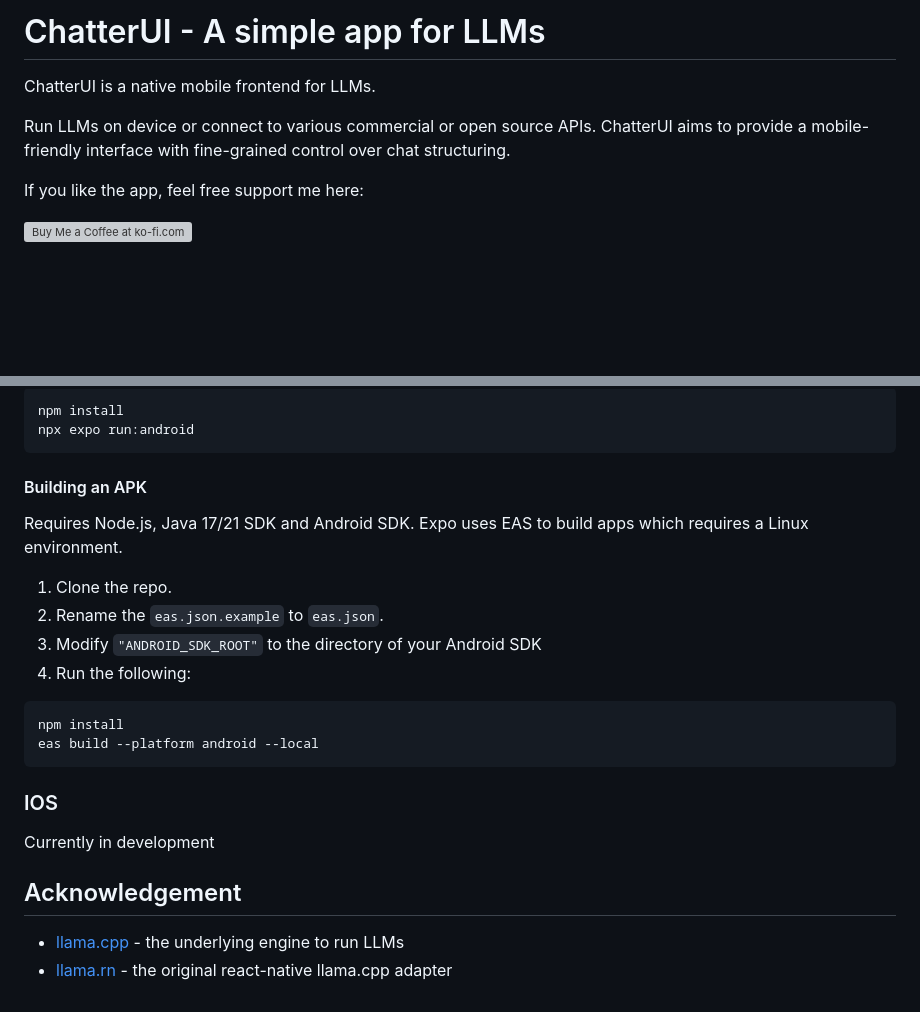
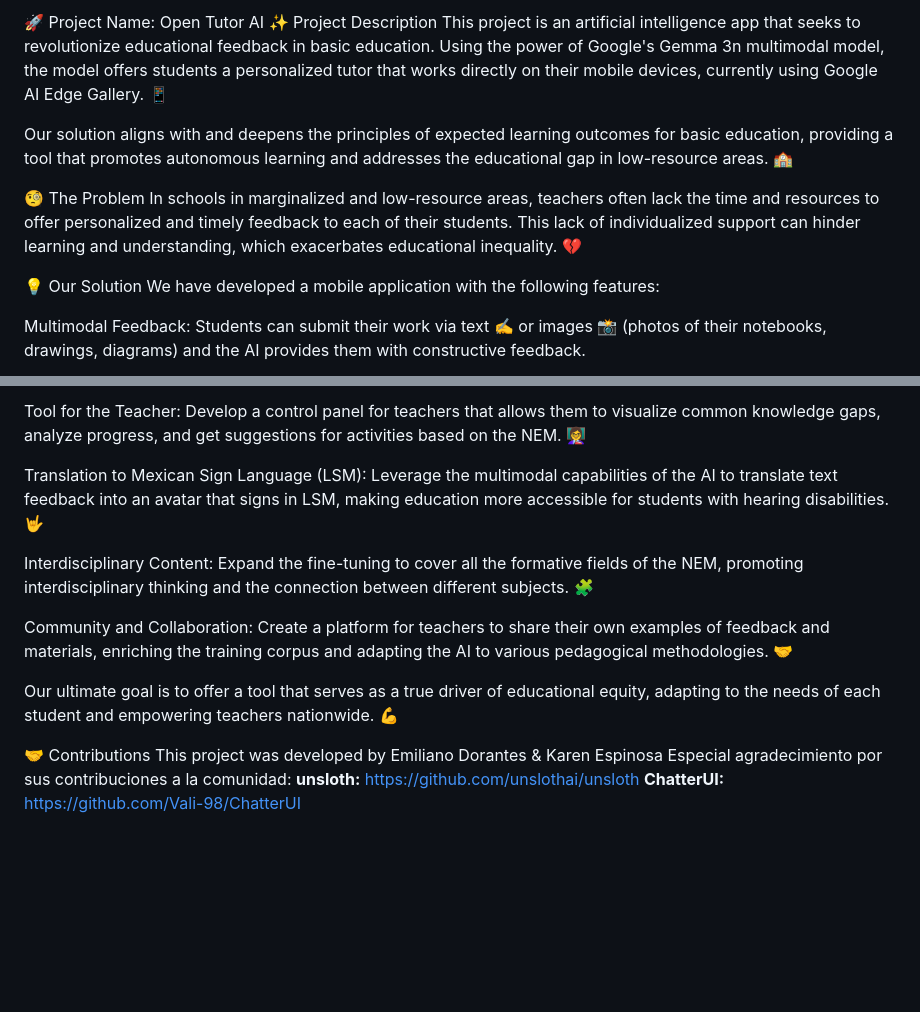
Before and after one commit to Elmaldelego/IA-TUTOR, a Markdown page: README.md, 2 parts joined by grey strips. Drawn GitHub-style; blank space fills up the shorter version; grey boxes are pictures that could not be loaded.

````diff
--- a/README.md
+++ b/README.md
@@ -1,10 +1,14 @@
-# ChatterUI - A simple app for LLMs
+🚀 Project Name: Open Tutor AI
+✨ Project Description
+This project is an artificial intelligence app that seeks to revolutionize educational feedback in basic education. Using the power of Google's Gemma 3n multimodal model, the model offers students a personalized tutor that works directly on their mobile devices, currently using Google AI Edge Gallery. 📱
 
-ChatterUI is a native mobile frontend for LLMs.
+Our solution aligns with and deepens the principles of expected learning outcomes for basic education, providing a tool that promotes autonomous learning and addresses the educational gap in low-resource areas. 🏫
 
-Run LLMs on device or connect to various commercial or open source APIs. ChatterUI aims to provide a mobile-friendly interface with fine-grained control over chat structuring.
+🧐 The Problem
+In schools in marginalized and low-resource areas, teachers often lack the time and resources to offer personalized and timely feedback to each of their students. This lack of individualized support can hinder learning and understanding, which exacerbates educational inequality. 💔
 
-If you like the app, feel free support me here:
+💡 Our Solution
+We have developed a mobile application with the following features:
 
-<a href='https://ko-fi.com/W7W7X8T7W' target='_blank'><img height='42' style='border:0px;height:42px;' src='https://storage.ko-fi.com/cdn/kofi6.png?v=6' border='0' alt='Buy Me a Coffee at ko-fi.com' /></a>
+Multimodal Feedback: Students can submit their work via text ✍️ or images 📸 (photos of their notebooks, drawings, diagrams) and the AI provides them with constructive feedback.
 
@@ -110,28 +80,16 @@ git clone https://github.com/Vali-98/ChatterUI.git
 
-```
-npm install
-npx expo run:android
-```
+Tool for the Teacher: Develop a control panel for teachers that allows them to visualize common knowledge gaps, analyze progress, and get suggestions for activities based on the NEM. 👩‍🏫
 
-#### Building an APK
+Translation to Mexican Sign Language (LSM): Leverage the multimodal capabilities of the AI to translate text feedback into an avatar that signs in LSM, making education more accessible for students with hearing disabilities. 🤟
 
-Requires Node.js, Java 17/21 SDK and Android SDK. Expo uses EAS to build apps which requires a Linux environment.
+Interdisciplinary Content: Expand the fine-tuning to cover all the formative fields of the NEM, promoting interdisciplinary thinking and the connection between different subjects. 🧩
 
-1. Clone the repo.
-2. Rename the `eas.json.example` to `eas.json`.
-3. Modify `"ANDROID_SDK_ROOT"` to the directory of your Android SDK
-4. Run the following:
+Community and Collaboration: Create a platform for teachers to share their own examples of feedback and materials, enriching the training corpus and adapting the AI to various pedagogical methodologies. 🤝
 
-```
-npm install
-eas build --platform android --local
-```
+Our ultimate goal is to offer a tool that serves as a true driver of educational equity, adapting to the needs of each student and empowering teachers nationwide. 💪
 
-### IOS
-
-Currently in development
-
-## Acknowledgement
-
--   [llama.cpp](https://github.com/ggerganov/llama.cpp) - the underlying engine to run LLMs
--   [llama.rn](https://github.com/mybigday/llama.rn) - the original react-native llama.cpp adapter
+🤝 Contributions
+This project was developed by Emiliano Dorantes & Karen Espinosa
+Especial agradecimiento por sus contribuciones a la comunidad:
+**unsloth:** https://github.com/unslothai/unsloth
+**ChatterUI:** https://github.com/Vali-98/ChatterUI
````
Also changed, not shown: other parts of README.md (+35 -69 lines).
